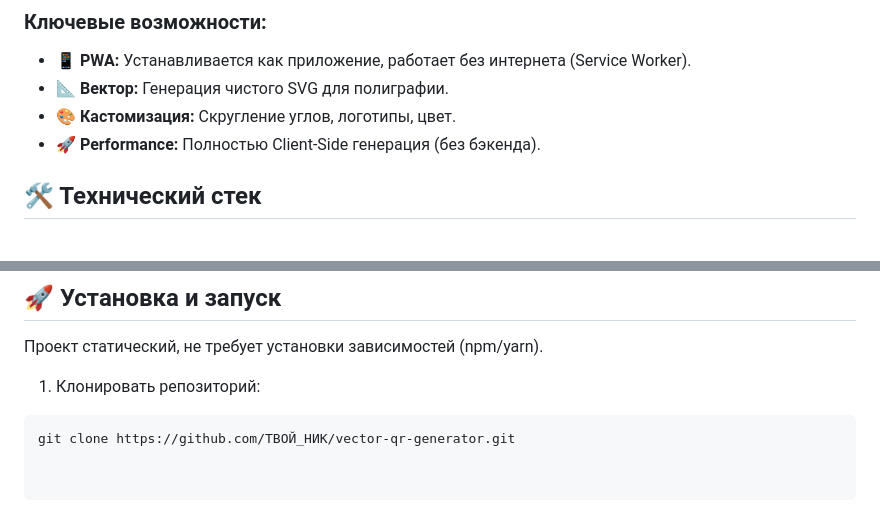
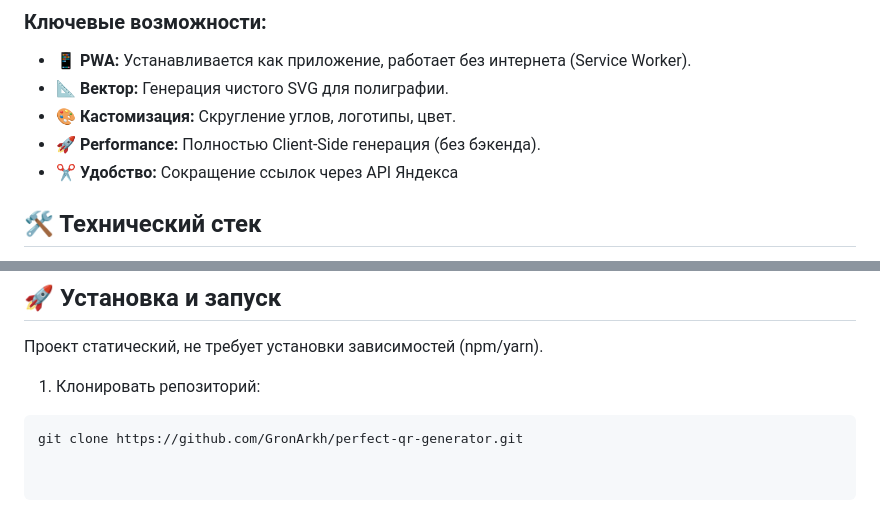
Before and after one commit to GronArkh/perfect-qr-generator, a Markdown page: README.md, 2 parts joined by grey strips. Drawn GitHub-style.

````diff
--- a/README.md
+++ b/README.md
@@ -17,6 +17,7 @@
 - 📐 **Вектор:** Генерация чистого SVG для полиграфии.
 - 🎨 **Кастомизация:** Скругление углов, логотипы, цвет.
 - 🚀 **Performance:** Полностью Client-Side генерация (без бэкенда).
+- ✂ **Удобство:** Сокращение ссылок через API Яндекса
 
 ## 🛠 Технический стек
 
@@ -52,4 +53,4 @@
 
 1. Клонировать репозиторий:
 ```bash
-git clone https://github.com/ТВОЙ_НИК/vector-qr-generator.git
+git clone https://github.com/GronArkh/perfect-qr-generator.git
````
